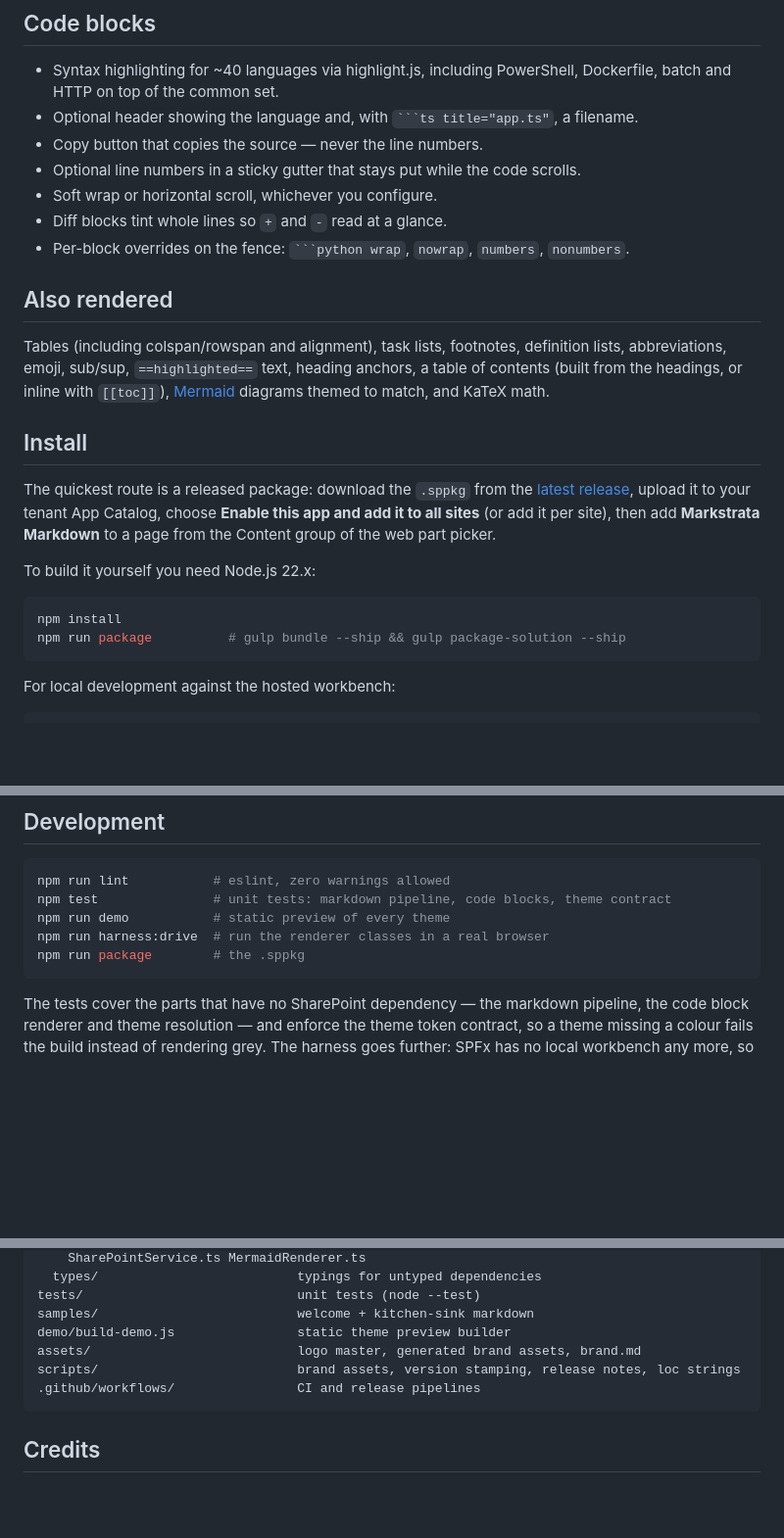
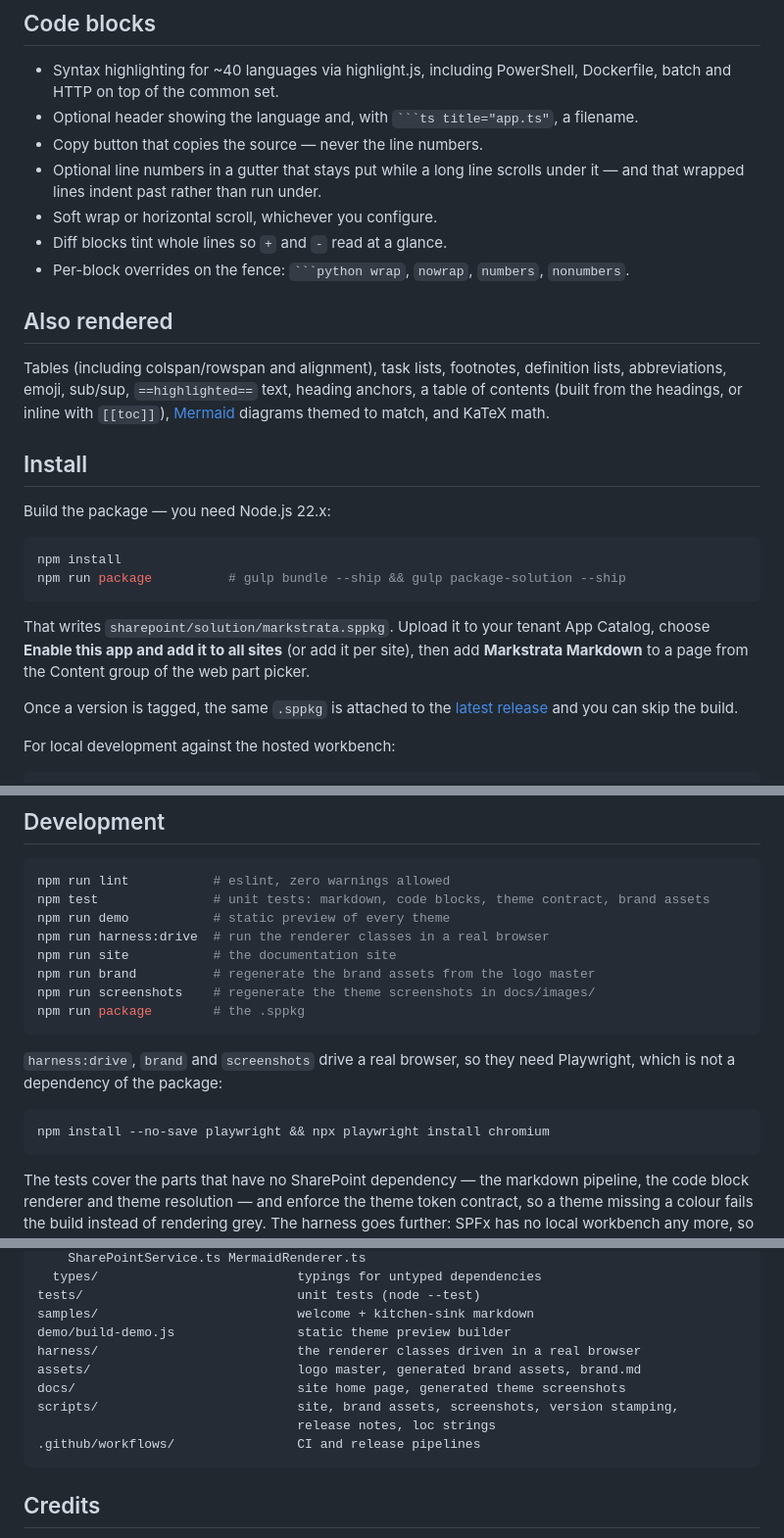
Before and after one commit to CodyRWhite/Markstrata, a Markdown page: README.md, 3 parts joined by grey strips. Shown at 98% size. GitHub-like rendering; blank space fills up the shorter version.

````diff
--- a/README.md
+++ b/README.md
@@ -89,7 +93,8 @@ Three syntaxes, one rendering:
 - Optional header showing the language and, with ` ```ts title="app.ts" `, a
   filename.
 - Copy button that copies the source — never the line numbers.
-- Optional line numbers in a sticky gutter that stays put while the code scrolls.
+- Optional line numbers in a gutter that stays put while a long line scrolls
+  under it — and that wrapped lines indent past rather than run under.
 - Soft wrap or horizontal scroll, whichever you configure.
 - Diff blocks tint whole lines so `+` and `-` read at a glance.
 - Per-block overrides on the fence: ` ```python wrap `, `nowrap`, `numbers`,
@@ -105,18 +110,20 @@ KaTeX math.
 
 ## Install
 
-The quickest route is a released package: download the `.sppkg` from the
-[latest release](../../releases/latest), upload it to your tenant App Catalog,
-choose **Enable this app and add it to all sites** (or add it per site), then
-add **Markstrata Markdown** to a page from the Content group of the web part
-picker.
-
-To build it yourself you need Node.js 22.x:
+Build the package — you need Node.js 22.x:
 
 ```bash
 npm install
 npm run package          # gulp bundle --ship && gulp package-solution --ship
 ```
+
+That writes `sharepoint/solution/markstrata.sppkg`. Upload it to your
+tenant App Catalog, choose **Enable this app and add it to all sites** (or add
+it per site), then add **Markstrata Markdown** to a page from the Content group of
+the web part picker.
+
+Once a version is tagged, the same `.sppkg` is attached to the
+[latest release](../../releases/latest) and you can skip the build.
 
 For local development against the hosted workbench:
 
@@ -228,10 +239,20 @@ node demo/build-demo.js path/to/your.md
 
 ```bash
 npm run lint           # eslint, zero warnings allowed
-npm test               # unit tests: markdown pipeline, code blocks, theme contract
+npm test               # unit tests: markdown, code blocks, theme contract, brand assets
 npm run demo           # static preview of every theme
 npm run harness:drive  # run the renderer classes in a real browser
+npm run site           # the documentation site
+npm run brand          # regenerate the brand assets from the logo master
+npm run screenshots    # regenerate the theme screenshots in docs/images/
 npm run package        # the .sppkg
+```
+
+`harness:drive`, `brand` and `screenshots` drive a real browser, so they need
+Playwright, which is not a dependency of the package:
+
+```bash
+npm install --no-save playwright && npx playwright install chromium
 ```
 
 The tests cover the parts that have no SharePoint dependency — the markdown
@@ -268,8 +289,11 @@ src/webparts/markstrata/
 tests/                            unit tests (node --test)
 samples/                          welcome + kitchen-sink markdown
 demo/build-demo.js                static theme preview builder
+harness/                          the renderer classes driven in a real browser
 assets/                           logo master, generated brand assets, brand.md
-scripts/                          brand assets, version stamping, release notes, loc strings
+docs/                             site home page, generated theme screenshots
+scripts/                          site, brand assets, screenshots, version stamping,
+                                  release notes, loc strings
 .github/workflows/                CI and release pipelines
 ```
 
````
Also changed, not shown: other parts of README.md (+9 -1 lines), CHANGELOG.md (+7 -0 lines), docs/images/github-dark.png, docs/images/github-light.png, docs/images/obsidian-dark.png, docs/images/obsidian-light.png, docs/images/vscode-dark.png, docs/images/vscode-light.png, 2 other files.
